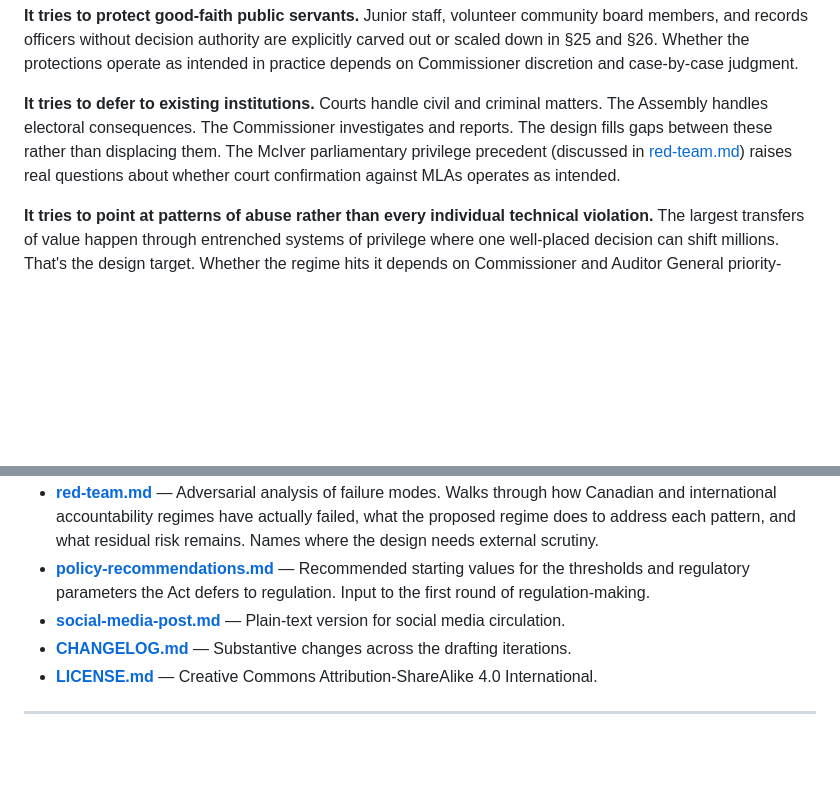
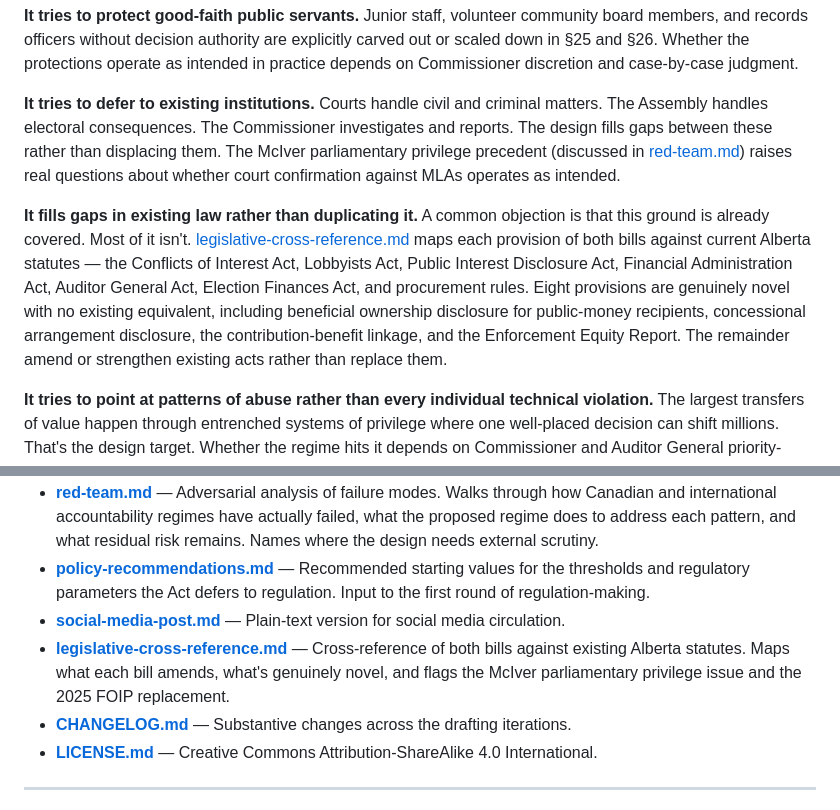
Before and after one commit to Ixby/accountability-acts-alberta, a Markdown page: README.md, 2 parts joined by grey strips. Rendered like a GitHub page; blank space fills up the shorter version.

```diff
--- a/README.md
+++ b/README.md
@@ -94,6 +94,8 @@ Most accountability legislation is written to produce a moment — an announceme
 
 **It tries to defer to existing institutions.** Courts handle civil and criminal matters. The Assembly handles electoral consequences. The Commissioner investigates and reports. The design fills gaps between these rather than displacing them. The McIver parliamentary privilege precedent (discussed in [red-team.md](red-team.md)) raises real questions about whether court confirmation against MLAs operates as intended.
 
+**It fills gaps in existing law rather than duplicating it.** A common objection is that this ground is already covered. Most of it isn't. [legislative-cross-reference.md](legislative-cross-reference.md) maps each provision of both bills against current Alberta statutes — the Conflicts of Interest Act, Lobbyists Act, Public Interest Disclosure Act, Financial Administration Act, Auditor General Act, Election Finances Act, and procurement rules. Eight provisions are genuinely novel with no existing equivalent, including beneficial ownership disclosure for public-money recipients, concessional arrangement disclosure, the contribution-benefit linkage, and the Enforcement Equity Report. The remainder amend or strengthen existing acts rather than replace them.
+
 **It tries to point at patterns of abuse rather than every individual technical violation.** The largest transfers of value happen through entrenched systems of privilege where one well-placed decision can shift millions. That's the design target. Whether the regime hits it depends on Commissioner and Auditor General priority-setting, both of which involve discretion the regime can't fully constrain.
 
 **What this isn't, yet.** The package is a serious draft with internal cost estimation, philosophical defence, structural design intended to bind whoever holds power, and adversarial analysis of failure modes. It hasn't been through external constitutional review, independent fiscal validation, Indigenous co-development, or operational stress testing. The structural safeguards are designed for the hostile-government case but haven't been tested against motivated subversion in real operating conditions. [red-team.md](red-team.md) walks through the failure modes the design has to survive, with mitigations identified and residual risks named honestly. This is the opening of a conversation, not the conclusion of one.
@@ -157,6 +159,7 @@ Critique from legal drafters, constitutional scholars, Indigenous governance lea
 - **[red-team.md](red-team.md)** — Adversarial analysis of failure modes. Walks through how Canadian and international accountability regimes have actually failed, what the proposed regime does to address each pattern, and what residual risk remains. Names where the design needs external scrutiny.
 - **[policy-recommendations.md](policy-recommendations.md)** — Recommended starting values for the thresholds and regulatory parameters the Act defers to regulation. Input to the first round of regulation-making.
 - **[social-media-post.md](social-media-post.md)** — Plain-text version for social media circulation.
+- **[legislative-cross-reference.md](legislative-cross-reference.md)** — Cross-reference of both bills against existing Alberta statutes. Maps what each bill amends, what's genuinely novel, and flags the McIver parliamentary privilege issue and the 2025 FOIP replacement.
 - **[CHANGELOG.md](CHANGELOG.md)** — Substantive changes across the drafting iterations.
 - **[LICENSE.md](LICENSE.md)** — Creative Commons Attribution-ShareAlike 4.0 International.
 
```
Also changed, not shown: legislative-cross-reference.md (added, +248 -0 lines).
